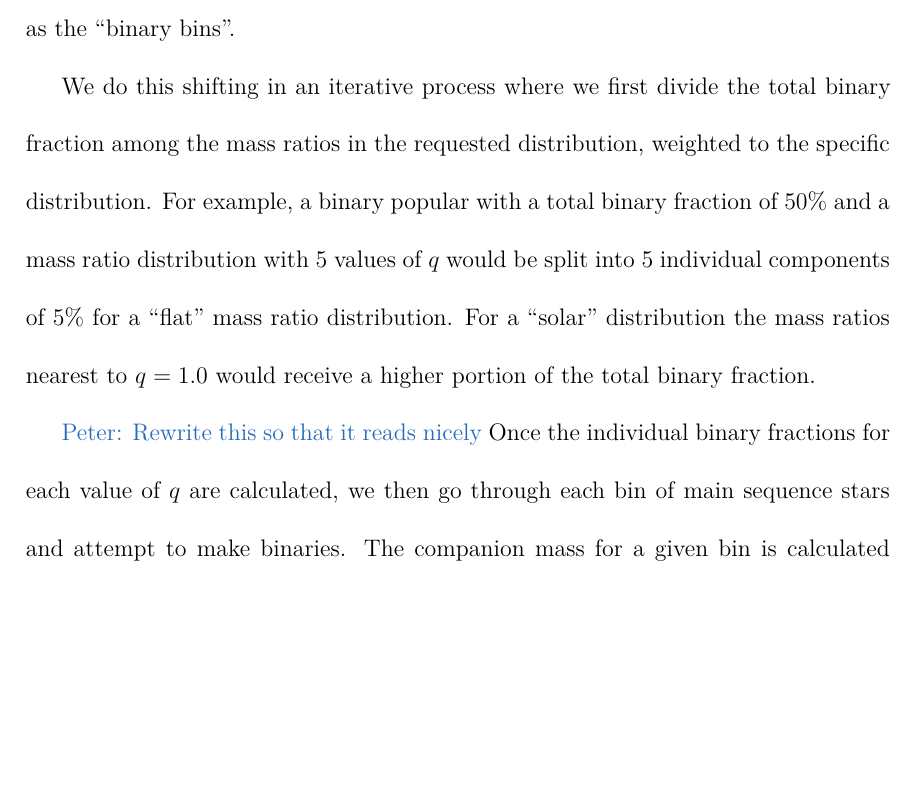
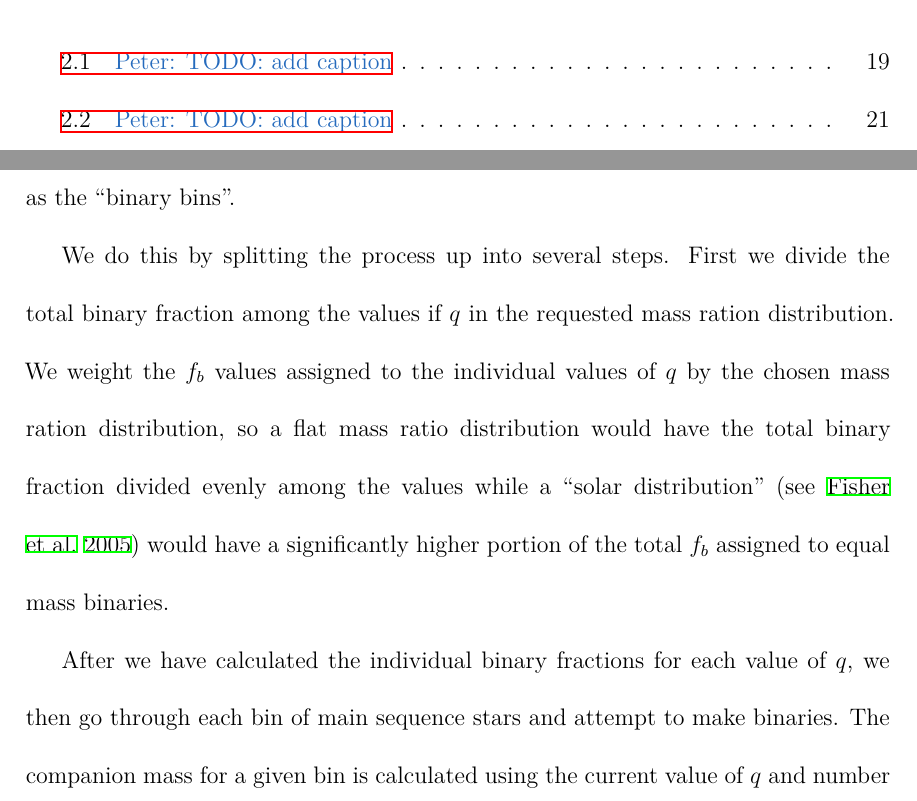
Before and after one commit to pjs902/honours-thesis, a LaTeX thesis (thesis/thesis.tex, which reads thesis/chapters/methods.tex): part of page 26 of 34 before the commit and two parts of pages 6 and 26 of 35 after it, the two joined at a grey line, cut at the place of the change, the shorter picture padded with empty space. The pictures show the PDF file thesis/thesis.pdf that the author committed with the source.

Commit message:
more writing for methods, some figures

```diff
--- a/thesis/chapters/methods.tex
+++ b/thesis/chapters/methods.tex
@@ -99,14 +99,20 @@ masses given the fact that they are tightly bound. This means that in order to r
 of a binary population in our mass function, we simply need to shift some of the mass in single
 stars into heavier bins which act as the "binary bins".
 
-We do this shifting in an iterative process where we first divide the total binary fraction among
-the mass ratios in the requested distribution, weighted to the specific distribution. For example, a
-binary popular with a total binary fraction of 50\% and a mass ratio distribution with 5 values of
-$q$ would be split into 5 individual components of 5\% for a "flat" mass ratio distribution. For a
-"solar" distribution the mass ratios nearest to $q=1.0$ would receive a higher portion of the total
-binary fraction.
+
+We do this by splitting the process up into several steps. First we divide the total binary fraction
+among the values if $q$ in the requested mass ration distribution. We weight the $f_b$ values
+assigned to the individual values of $q$ by the chosen mass ration distribution, so a flat mass
+ratio distribution would have the total binary fraction divided evenly among the values while a
+"solar distribution" (see \citealt{Fisher2005}) would have a significantly higher portion of the
+total $f_b$ assigned to equal mass binaries.
+
+\begin{figure}
+	\centering
+	\includegraphics[width=\textwidth]{figures/q-dists.png}
+	\caption{\ps{TODO: add caption}}
+	\label{fig:2/q-dists}
+\end{figure}
 
 
-\ps{Rewrite this so that it reads nicely}
-Once the individual binary fractions for each value of $q$ are calculated, we then go through each
-bin of main sequence stars and attempt to make binaries. The companion mass for a given bin is
+After we have calculated the individual binary fractions for each value of $q$, we then go through
@@ -120,3 +124,2 @@ value of q in the mass ratio distribution, resulting in each main sequence bin h
-fraction equal to the requested total and a mass ratio distribution identical to the requested
-distribution.
+of each binary component.
 
@@ -126,6 +136,12 @@ bins of similar masses, forming on the order of 15 binary bins containing binary
 total mass but differing mass ratios.
 
 
+\begin{figure}
+	\centering
+	\includegraphics[width=0.8\textwidth]{figures/shifted-mf.png}
+	\caption{\ps{TODO: add caption}}
+	\label{fig:2/shifted-mf}
+\end{figure}
 
 
 
```
Also changed, not shown: thesis/figures/q-dists.png (added), thesis/figures/shifted-mf.png (added), thesis/thesis.pdf, thesis/chapters/methods.tex (17 more changed lines).
